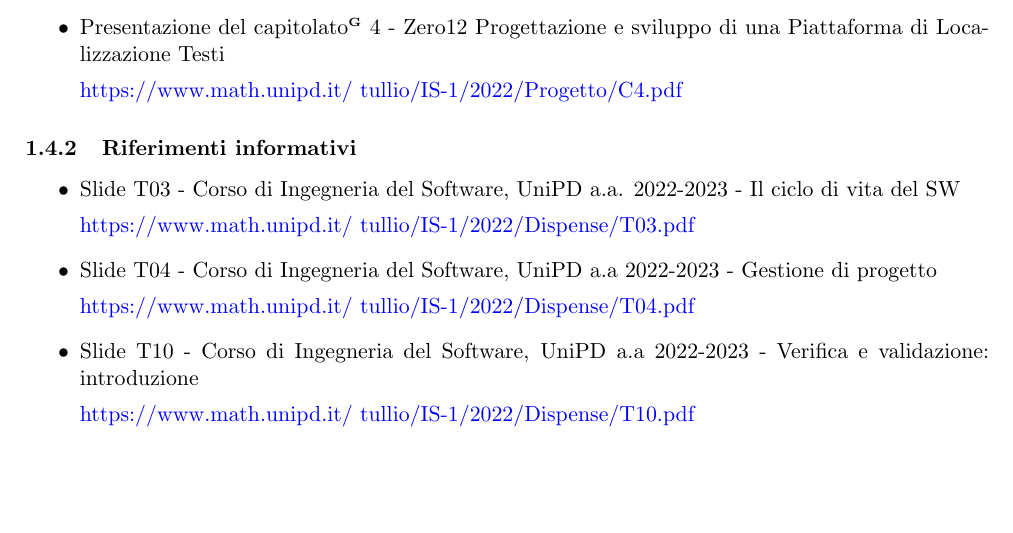
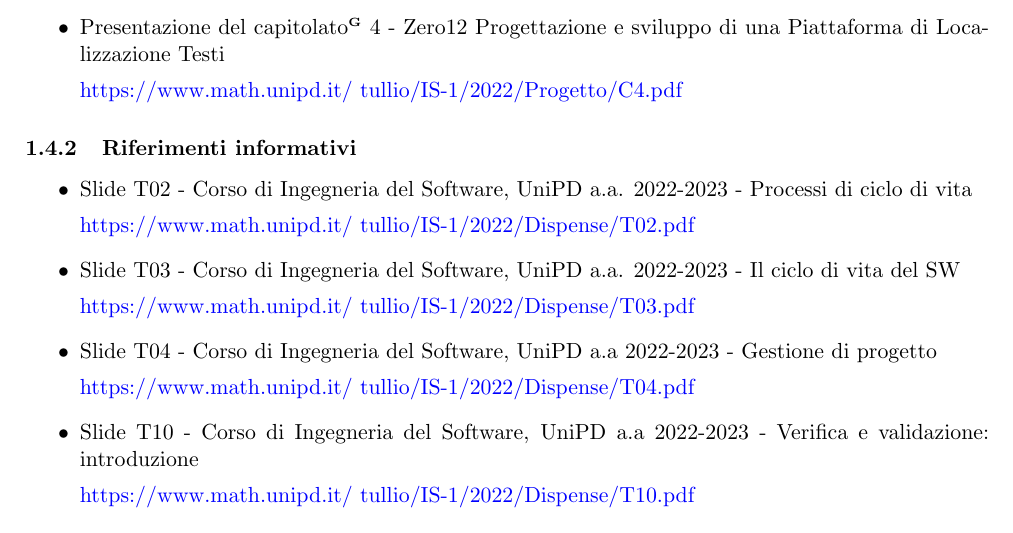
Before and after one commit to SubmarinesG4/SubmarinesG4-SWE, a LaTeX document (RTB/Documenti interni/Norme di Progetto/Norme di Progetto/norme_di_progetto.tex, which reads RTB/Documenti interni/Norme di Progetto/Norme di Progetto/contenuto/contenuto.tex): part of page 5 of 14, cut so that both start at the same text. Compiled offline with pdfLaTeX.

Commit message:
caricata V0.0.7 del documento

```diff
--- a/RTB/Documenti interni/Norme di Progetto/Norme di Progetto/contenuto/contenuto.tex
+++ b/RTB/Documenti interni/Norme di Progetto/Norme di Progetto/contenuto/contenuto.tex
@@ -24,6 +24,9 @@ L'obiettivo dell'azienda Zero12 è la creazione di un sistema software costituit
 
 \subsubsection{Riferimenti informativi}
 \begin{itemize}
+\item Slide T02 - Corso di Ingegneria del Software, UniPD a.a. 2022-2023 - Processi di ciclo di vita
+
+\href{https://www.math.unipd.it/~tullio/IS-1/2022/Dispense/T02.pdf}{https://www.math.unipd.it/~tullio/IS-1/2022/Dispense/T02.pdf}
 \item Slide T03 - Corso di Ingegneria del Software, UniPD a.a. 2022-2023 - Il ciclo di vita del SW
 
 \href{https://www.math.unipd.it/~tullio/IS-1/2022/Dispense/T03.pdf}{https://www.math.unipd.it/~tullio/IS-1/2022/Dispense/T03.pdf}
```
Also changed, not shown: RTB/Documenti interni/Norme di Progetto/Norme di Progetto/norme_di_progetto.pdf, 2 other files.
